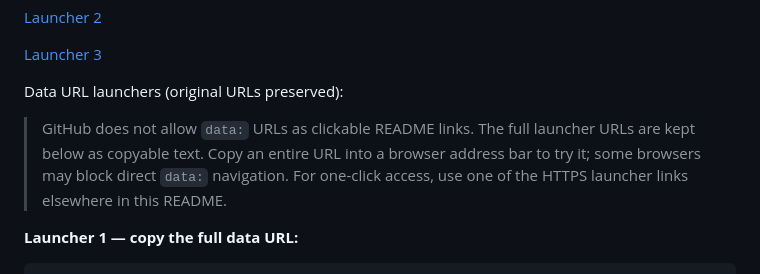
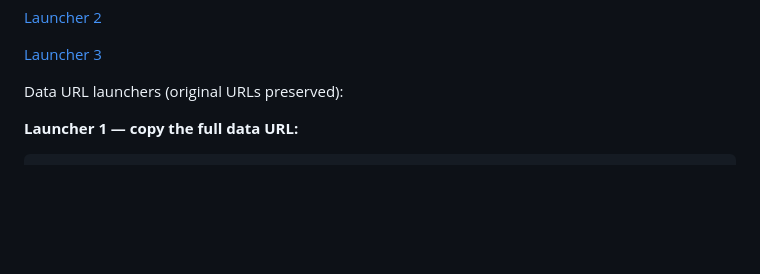
Before and after one commit to AniItsukiCoded/backups, a Markdown page: readme.md, the part around the change. Rendered like a GitHub page; blank space fills up the shorter version.

```diff
--- a/readme.md
+++ b/readme.md
@@ -15,8 +15,6 @@ p5js: (Yes, it works again and is unblocked!)
 [Launcher 3](https://editor.p5js.org/jace01b/full/1prpxaC-R)
 
 Data URL launchers (original URLs preserved):
-
-> GitHub does not allow `data:` URLs as clickable README links. The full launcher URLs are kept below as copyable text. Copy an entire URL into a browser address bar to try it; some browsers may block direct `data:` navigation. For one-click access, use one of the HTTPS launcher links elsewhere in this README.
 
 **Launcher 1 — copy the full data URL:**
 
```
